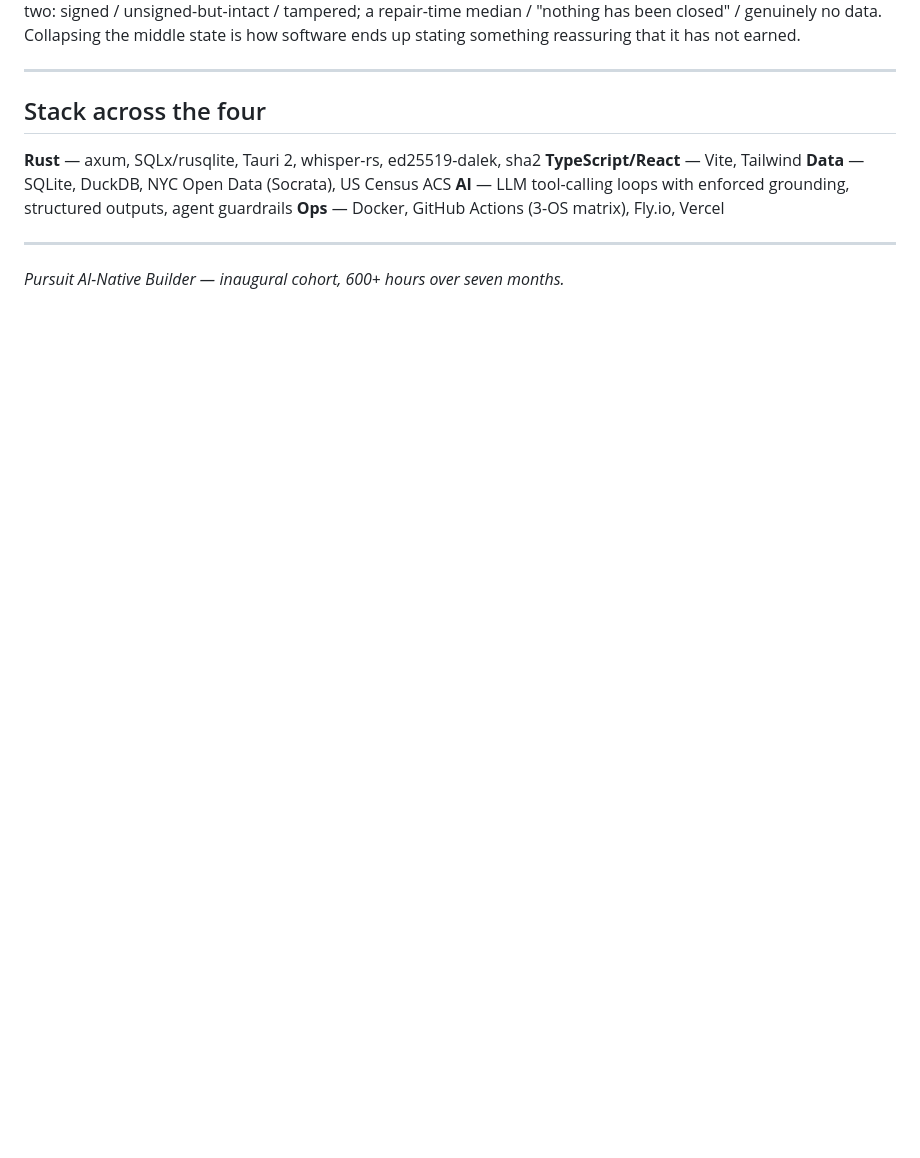
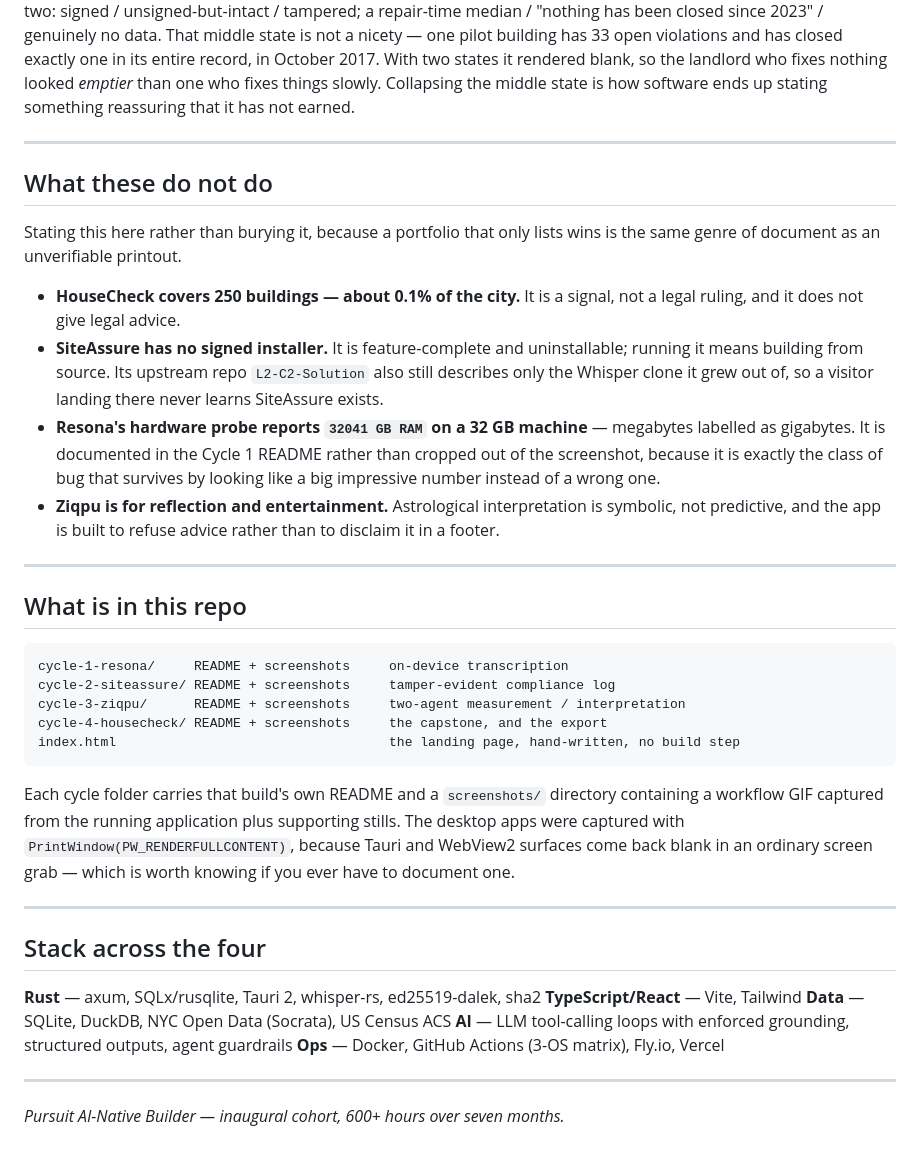
Before and after one commit to nessaisling-lab/pursuit-l2-portfolio, a Markdown page: README.md, the part around one of its changes. GitHub-like rendering; blank space fills up the shorter version.

````diff
--- a/README.md
+++ b/README.md
@@ -63,6 +122,45 @@ the deployed product and checking whether what it *said* matched what it *knew*.
 three states rather than two: signed / unsigned-but-intact / tampered; a repair-time median /
-"nothing has been closed" / genuinely no data. Collapsing the middle state is how software ends
-up stating something reassuring that it has not earned.
+"nothing has been closed since 2023" / genuinely no data. That middle state is not a nicety — one
+pilot building has 33 open violations and has closed exactly one in its entire record, in October
+2017. With two states it rendered blank, so the landlord who fixes nothing looked *emptier* than
+one who fixes things slowly. Collapsing the middle state is how software ends up stating
+something reassuring that it has not earned.
+
+---
+
+## What these do not do
+
+Stating this here rather than burying it, because a portfolio that only lists wins is the same
+genre of document as an unverifiable printout.
+
+- **HouseCheck covers 250 buildings — about 0.1% of the city.** It is a signal, not a legal
+  ruling, and it does not give legal advice.
+- **SiteAssure has no signed installer.** It is feature-complete and uninstallable; running it
+  means building from source. Its upstream repo `L2-C2-Solution` also still describes only the
+  Whisper clone it grew out of, so a visitor landing there never learns SiteAssure exists.
+- **Resona's hardware probe reports `32041 GB RAM` on a 32 GB machine** — megabytes labelled as
+  gigabytes. It is documented in the Cycle 1 README rather than cropped out of the screenshot,
+  because it is exactly the class of bug that survives by looking like a big impressive number
+  instead of a wrong one.
+- **Ziqpu is for reflection and entertainment.** Astrological interpretation is symbolic, not
+  predictive, and the app is built to refuse advice rather than to disclaim it in a footer.
+
+---
+
+## What is in this repo
+
+```
+cycle-1-resona/     README + screenshots     on-device transcription
+cycle-2-siteassure/ README + screenshots     tamper-evident compliance log
+cycle-3-ziqpu/      README + screenshots     two-agent measurement / interpretation
+cycle-4-housecheck/ README + screenshots     the capstone, and the export
+index.html                                   the landing page, hand-written, no build step
+```
+
+Each cycle folder carries that build's own README and a `screenshots/` directory containing a
+workflow GIF captured from the running application plus supporting stills. The desktop apps were
+captured with `PrintWindow(PW_RENDERFULLCONTENT)`, because Tauri and WebView2 surfaces come back
+blank in an ordinary screen grab — which is worth knowing if you ever have to document one.
 
 ---
 
````
Also changed, not shown: other parts of README.md (+90 -31 lines).
